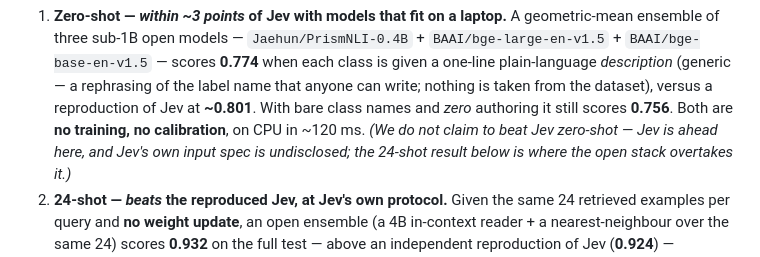
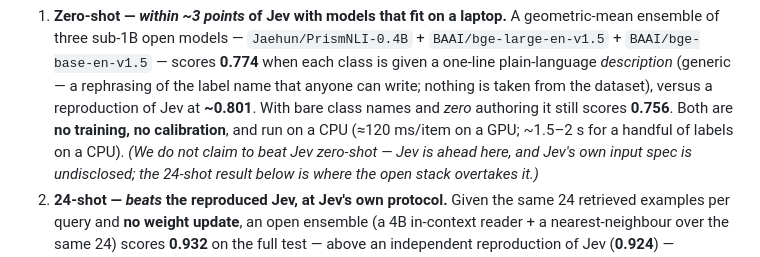
Before and after one commit to DataAgent-Lab/Quorum, a Markdown page: README.md, the part around the change. Rendered like a GitHub page.

Commit message:
docs(readme): ~120 ms/item is GPU latency, not CPU
The zero-shot summary said 'on CPU in ~120 ms'; 120 ms/item was measured on a GPU (as the
reproduce line already says). On a CPU a prediction over a handful of labels takes ~1.5–2 s.

```diff
--- a/README.md
+++ b/README.md
@@ -20,7 +20,7 @@ calibrated-decision model. On the standard **Banking77** intent benchmark (77 cl
    scores **0.774** when each class is given a one-line plain-language *description* (generic — a rephrasing of
    the label name that anyone can write; nothing is taken from the dataset), versus a reproduction of Jev at
    **~0.801**. With bare class names and *zero* authoring it still scores **0.756**. Both are **no training, no
-   calibration**, on CPU in ~120 ms. *(We do not claim to beat Jev zero-shot — Jev is ahead here, and Jev's own
+   calibration**, and run on a CPU (≈120 ms/item on a GPU; ~1.5–2 s for a handful of labels on a CPU). *(We do not claim to beat Jev zero-shot — Jev is ahead here, and Jev's own
    input spec is undisclosed; the 24-shot result below is where the open stack overtakes it.)*
 2. **24-shot — *beats* the reproduced Jev, at Jev's own protocol.** Given the same 24 retrieved examples per
    query and **no weight update**, an open ensemble (a 4B in-context reader + a nearest-neighbour over the same
```
